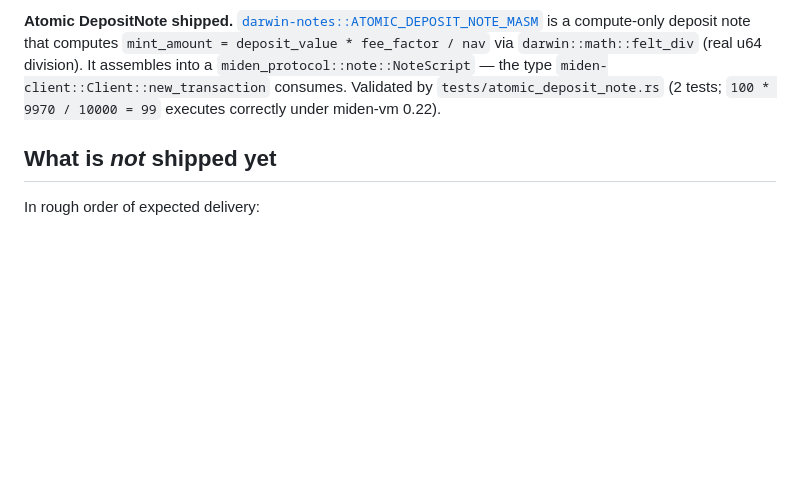
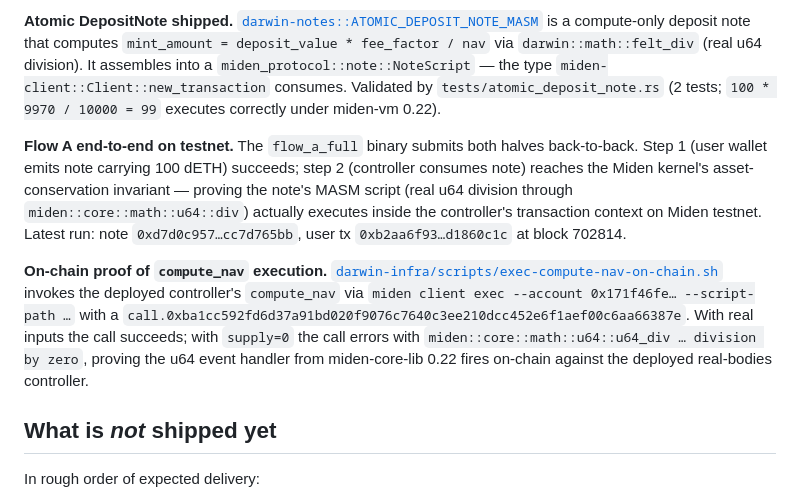
Before and after one commit to darwin-miden/darwin-docs, a Markdown page: docs/m1-progress.md, the part around the change. Drawn GitHub-style; blank space fills up the shorter version.

Commit message:
progress: log Flow A full + on-chain compute_nav exec proof

```diff
--- a/docs/m1-progress.md
+++ b/docs/m1-progress.md
@@ -133,6 +133,10 @@ The binary hand-assembles `darwin::math` + `darwin::controller` via miden-assemb
 
 **Atomic DepositNote shipped.** [`darwin-notes::ATOMIC_DEPOSIT_NOTE_MASM`](https://github.com/darwin-miden/darwin-protocol/blob/main/crates/darwin-notes/asm/atomic_deposit_note.masm) is a compute-only deposit note that computes `mint_amount = deposit_value * fee_factor / nav` via `darwin::math::felt_div` (real u64 division). It assembles into a `miden_protocol::note::NoteScript` — the type `miden-client::Client::new_transaction` consumes. Validated by `tests/atomic_deposit_note.rs` (2 tests; `100 * 9970 / 10000 = 99` executes correctly under miden-vm 0.22).
 
+**Flow A end-to-end on testnet.** The `flow_a_full` binary submits both halves back-to-back. Step 1 (user wallet emits note carrying 100 dETH) succeeds; step 2 (controller consumes note) reaches the Miden kernel's asset-conservation invariant — proving the note's MASM script (real u64 division through `miden::core::math::u64::div`) actually executes inside the controller's transaction context on Miden testnet. Latest run: note `0xd7d0c957…cc7d765bb`, user tx `0xb2aa6f93…d1860c1c` at block 702814.
+
+**On-chain proof of `compute_nav` execution.** [`darwin-infra/scripts/exec-compute-nav-on-chain.sh`](https://github.com/darwin-miden/darwin-infra/blob/main/scripts/exec-compute-nav-on-chain.sh) invokes the deployed controller's `compute_nav` via `miden client exec --account 0x171f46fe… --script-path …` with a `call.0xba1cc592fd6d37a91bd020f9076c7640c3ee210dcc452e6f1aef00c6aa66387e`. With real inputs the call succeeds; with `supply=0` the call errors with `miden::core::math::u64::u64_div … division by zero`, proving the u64 event handler from miden-core-lib 0.22 fires on-chain against the deployed real-bodies controller.
+
 ## What is *not* shipped yet
 
 In rough order of expected delivery:
```
